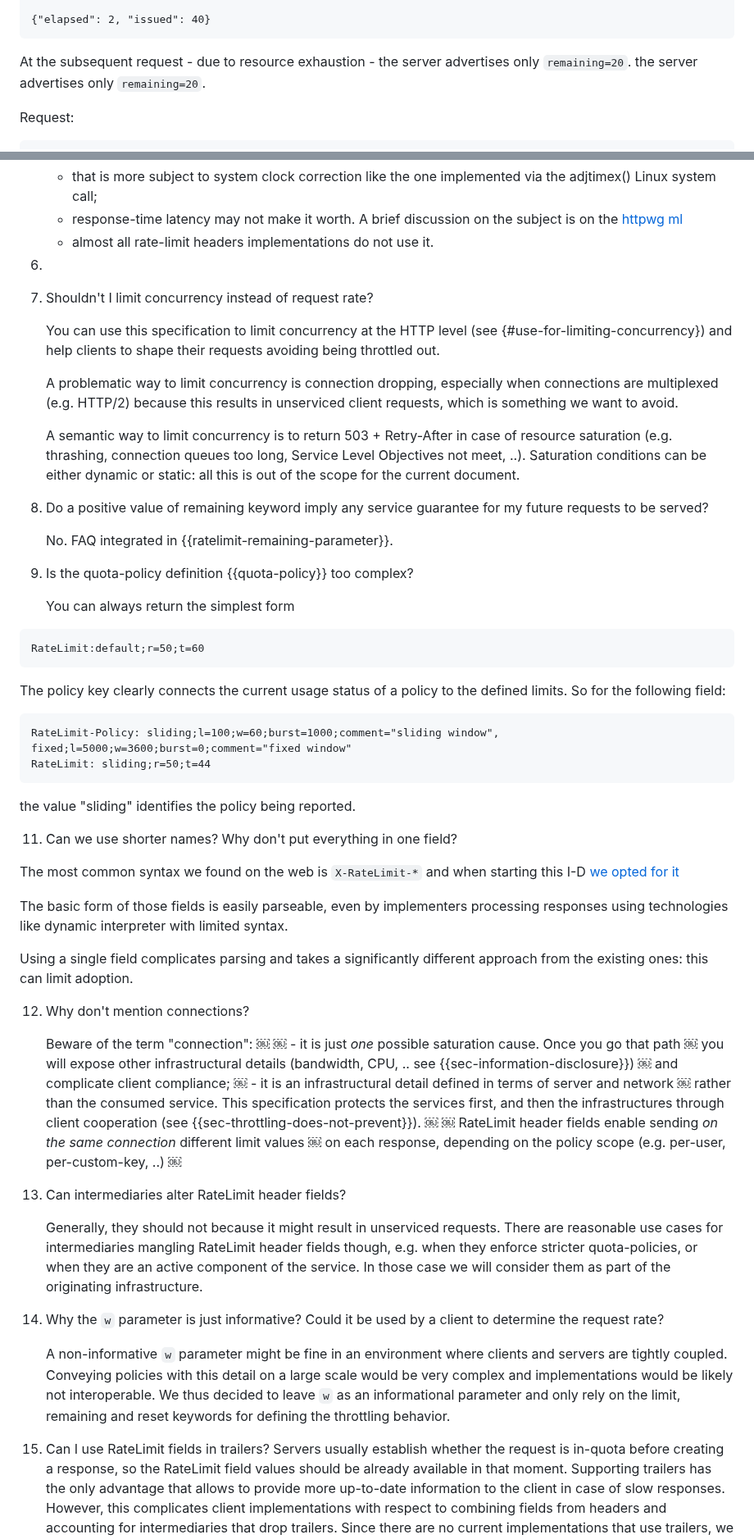
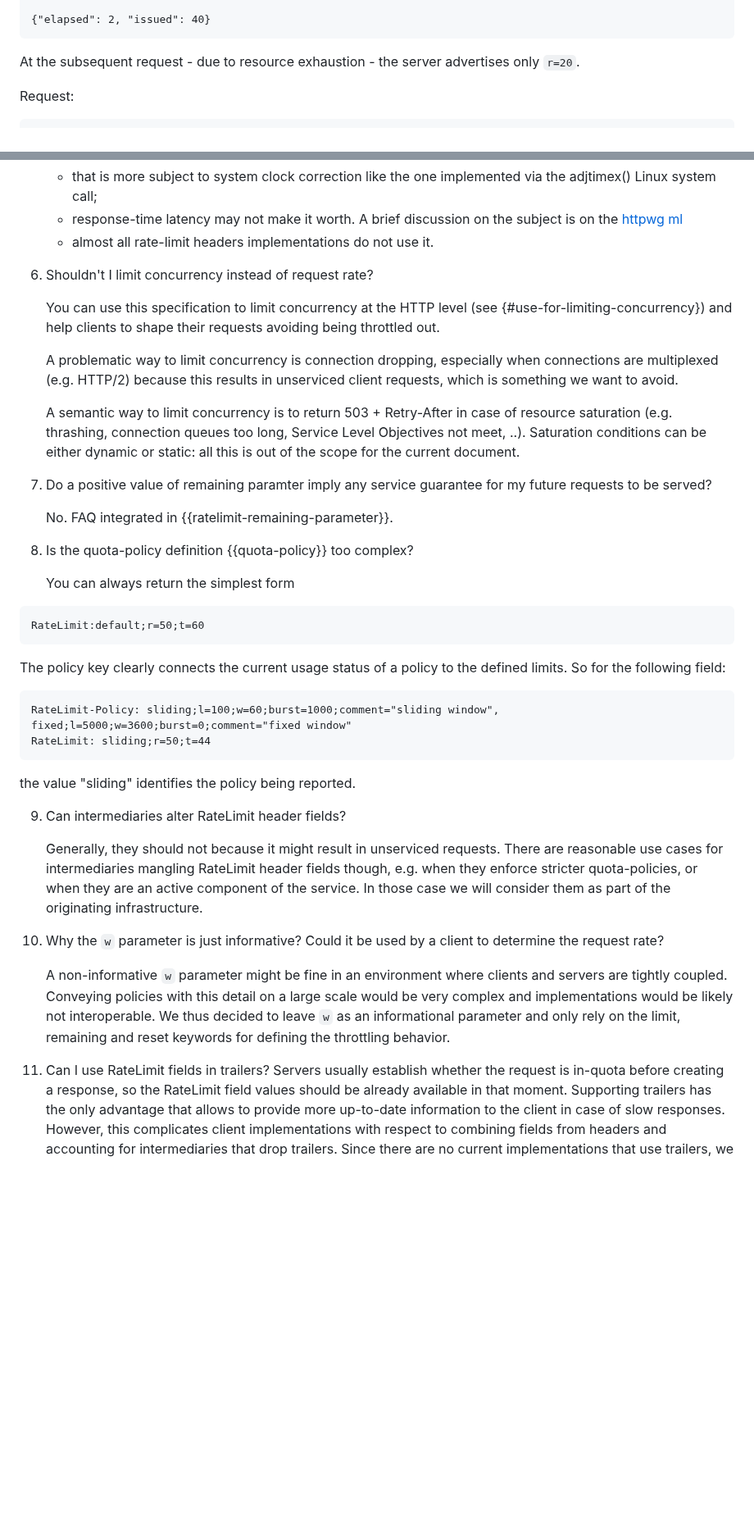
Before and after one commit to ietf-wg-httpapi/ratelimit-headers, a Markdown page: draft-ietf-httpapi-ratelimit-headers.md, 2 parts joined by grey strips. Shown at 82% size. Rendered like a GitHub page; blank space fills up the shorter version.

```diff
--- a/draft-ietf-httpapi-ratelimit-headers.md
+++ b/draft-ietf-httpapi-ratelimit-headers.md
@@ -687,8 +683,7 @@ RateLimit: basic;r=60;t=58
 ~~~
 
 At the subsequent request - due to resource exhaustion -
-the server advertises only `remaining=20`.
-the server advertises only `remaining=20`.
+the server advertises only `r=20`.
 
 Request:
 
@@ -1022,14 +1002,11 @@ RateLimit: day;r=100;t=36000
      on the [httpwg ml](https://lists.w3.org/Archives/Public/ietf-http-wg/2019JulSep/0202.html)
    - almost all rate-limit headers implementations do not use it.
 
-6.
-
-7. Shouldn't I limit concurrency instead of request rate?
+6. Shouldn't I limit concurrency instead of request rate?
 
    You can use this specification to limit concurrency
    at the HTTP level (see {#use-for-limiting-concurrency})
-   and help clients to
-   shape their requests avoiding being throttled out.
+   and help clients to shape their requests avoiding being throttled out.
 
    A problematic way to limit concurrency is connection dropping,
    especially when connections are multiplexed (e.g. HTTP/2)
@@ -1042,12 +1019,12 @@ RateLimit: day;r=100;t=36000
    Saturation conditions can be either dynamic or static: all this is out of
    the scope for the current document.
 
-8. Do a positive value of remaining keyword imply any service guarantee for my
+7. Do a positive value of remaining paramter imply any service guarantee for my
    future requests to be served?
 
    No. FAQ integrated in {{ratelimit-remaining-parameter}}.
 
-9. Is the quota-policy definition {{quota-policy}} too complex?
+8. Is the quota-policy definition {{quota-policy}} too complex?
 
    You can always return the simplest form
 
@@ -1065,35 +1042,7 @@ RateLimit: sliding;r=50;t=44
 
    the value "sliding" identifies the policy being reported.
 
-11. Can we use shorter names? Why don't put everything in one field?
-
-   The most common syntax we found on the web is `X-RateLimit-*` and
-   when starting this I-D [we opted for it](https://github.com/ioggstream/draft-polli-ratelimit-headers/issues/34#issuecomment-519366481)
-
-   The basic form of those fields is easily parseable, even by
-   implementers processing responses using technologies like
-   dynamic interpreter with limited syntax.
-
-   Using a single field complicates parsing and takes
-   a significantly different approach from the existing
-   ones: this can limit adoption.
-
-12. Why don't mention connections?
-
-    Beware of the term "connection":
-￼
-￼   - it is just *one* possible saturation cause. Once you go that path
-￼     you will expose other infrastructural details (bandwidth, CPU, .. see {{sec-information-disclosure}})
-￼     and complicate client compliance;
-￼   - it is an infrastructural detail defined in terms of server and network
-￼     rather than the consumed service.
-      This specification protects the services first,
-      and then the infrastructures through client cooperation (see {{sec-throttling-does-not-prevent}}).
-￼
-￼   RateLimit header fields enable sending *on the same connection* different limit values
-￼   on each response, depending on the policy scope (e.g. per-user, per-custom-key, ..)
-￼
-13. Can intermediaries alter RateLimit header fields?
+9. Can intermediaries alter RateLimit header fields?
 
     Generally, they should not because it might result in unserviced requests.
     There are reasonable use cases for intermediaries mangling RateLimit header fields though,
@@ -1101,7 +1050,7 @@ RateLimit: sliding;r=50;t=44
     or when they are an active component of the service.
     In those case we will consider them as part of the originating infrastructure.
 
-14. Why the `w` parameter is just informative?
+10. Why the `w` parameter is just informative?
     Could it be used by a client to determine the request rate?
 
     A non-informative `w` parameter might be fine in an environment
@@ -1112,7 +1061,7 @@ RateLimit: sliding;r=50;t=44
     for defining the throttling
     behavior.
 
-15. Can I use RateLimit fields in trailers?
+11. Can I use RateLimit fields in trailers?
     Servers usually establish whether the request is in-quota before creating a response, so the RateLimit field values should be already available in that moment.
     Supporting trailers has the only advantage that allows to provide more up-to-date information to the client in case of slow responses.
     However, this complicates client implementations with respect to combining fields from headers and accounting for intermediaries that drop trailers.
```
Also changed, not shown: other parts of draft-ietf-httpapi-ratelimit-headers.md (+34 -48 lines).
